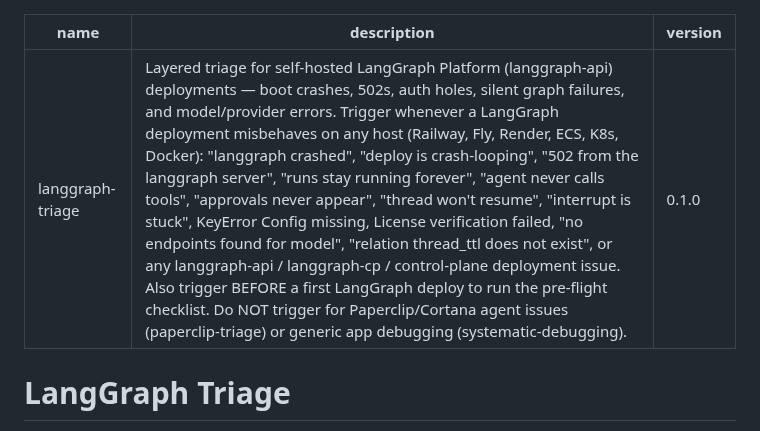
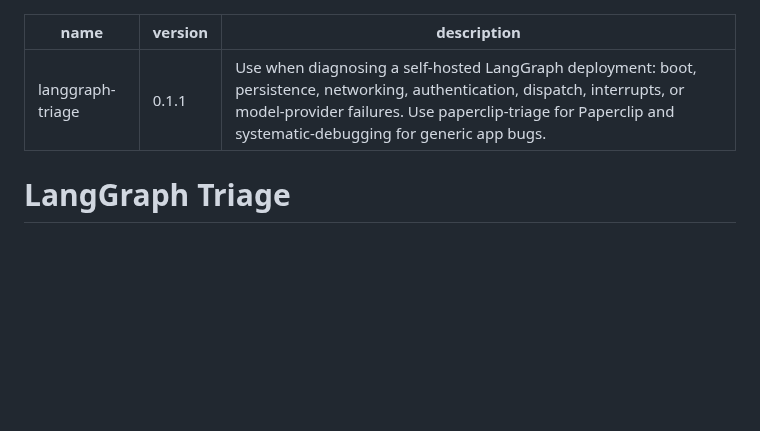
Before and after one commit to bangtrades/agent-skills, a Markdown page: skills/langgraph-triage/SKILL.md, the part around the change. Drawn GitHub-style; blank space fills up the shorter version.

Commit message:
skill(langgraph-triage): update 2 file(s) via publish-skill

```diff
--- a/skills/langgraph-triage/SKILL.md
+++ b/skills/langgraph-triage/SKILL.md
@@ -1,7 +1,7 @@
 ---
 name: langgraph-triage
-description: Layered triage for self-hosted LangGraph Platform (langgraph-api) deployments — boot crashes, 502s, auth holes, silent graph failures, and model/provider errors. Trigger whenever a LangGraph deployment misbehaves on any host (Railway, Fly, Render, ECS, K8s, Docker): "langgraph crashed", "deploy is crash-looping", "502 from the langgraph server", "runs stay running forever", "agent never calls tools", "approvals never appear", "thread won't resume", "interrupt is stuck", KeyError Config missing, License verification failed, "no endpoints found for model", "relation thread_ttl does not exist", or any langgraph-api / langgraph-cp / control-plane deployment issue. Also trigger BEFORE a first LangGraph deploy to run the pre-flight checklist. Do NOT trigger for Paperclip/Cortana agent issues (paperclip-triage) or generic app debugging (systematic-debugging).
-version: 0.1.0
+version: 0.1.1
+description: 'Use when diagnosing a self-hosted LangGraph deployment: boot, persistence, networking, authentication, dispatch, interrupts, or model-provider failures. Use paperclip-triage for Paperclip and systematic-debugging for generic app bugs.'
 ---
 
 # LangGraph Triage
```
